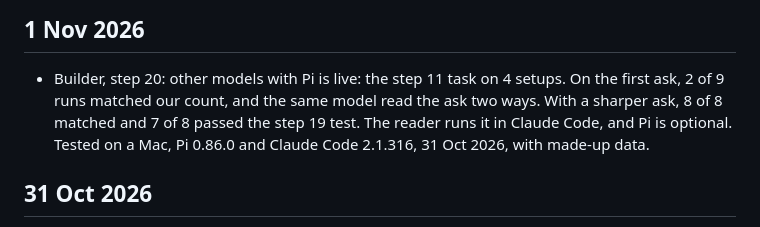
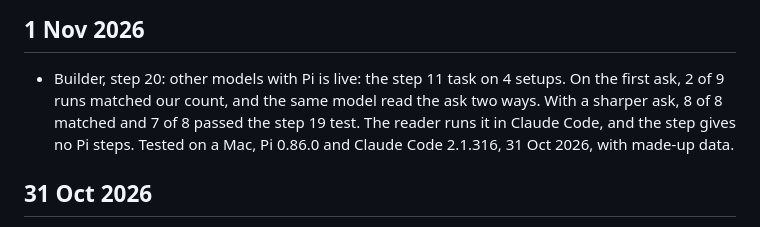
Before and after one commit to jwconsultancyteam/ai-starter-kit, a Markdown page: CHANGELOG.md, the part around the change. Rendered like a GitHub page.

Commit message:
Match the changelog to step 20 with no Pi steps
Co-Authored-By: Claude Opus 5.5 <noreply@anthropic.com>

```diff
--- a/CHANGELOG.md
+++ b/CHANGELOG.md
@@ -5,8 +5,8 @@ What changed in the kit, newest first. Dates are Brussels time.
 ## 1 Nov 2026
 
 - Builder, step 20: other models with Pi is live: the step 11 task on 4 setups. On the first ask, 2 of 9 runs
-  matched our count, and the same model read the ask two ways. With a sharper ask, 8 of 8 matched and 7 of 8 passed the step 19 test. The reader runs it in Claude Code, and Pi
-  is optional. Tested on a Mac, Pi 0.86.0 and Claude Code 2.1.316, 31 Oct 2026, with made-up data.
+  matched our count, and the same model read the ask two ways. With a sharper ask, 8 of 8 matched and 7 of 8 passed the step 19 test. The reader runs it in Claude Code, and the step
+  gives no Pi steps. Tested on a Mac, Pi 0.86.0 and Claude Code 2.1.316, 31 Oct 2026, with made-up data.
 
 ## 31 Oct 2026
 
```
